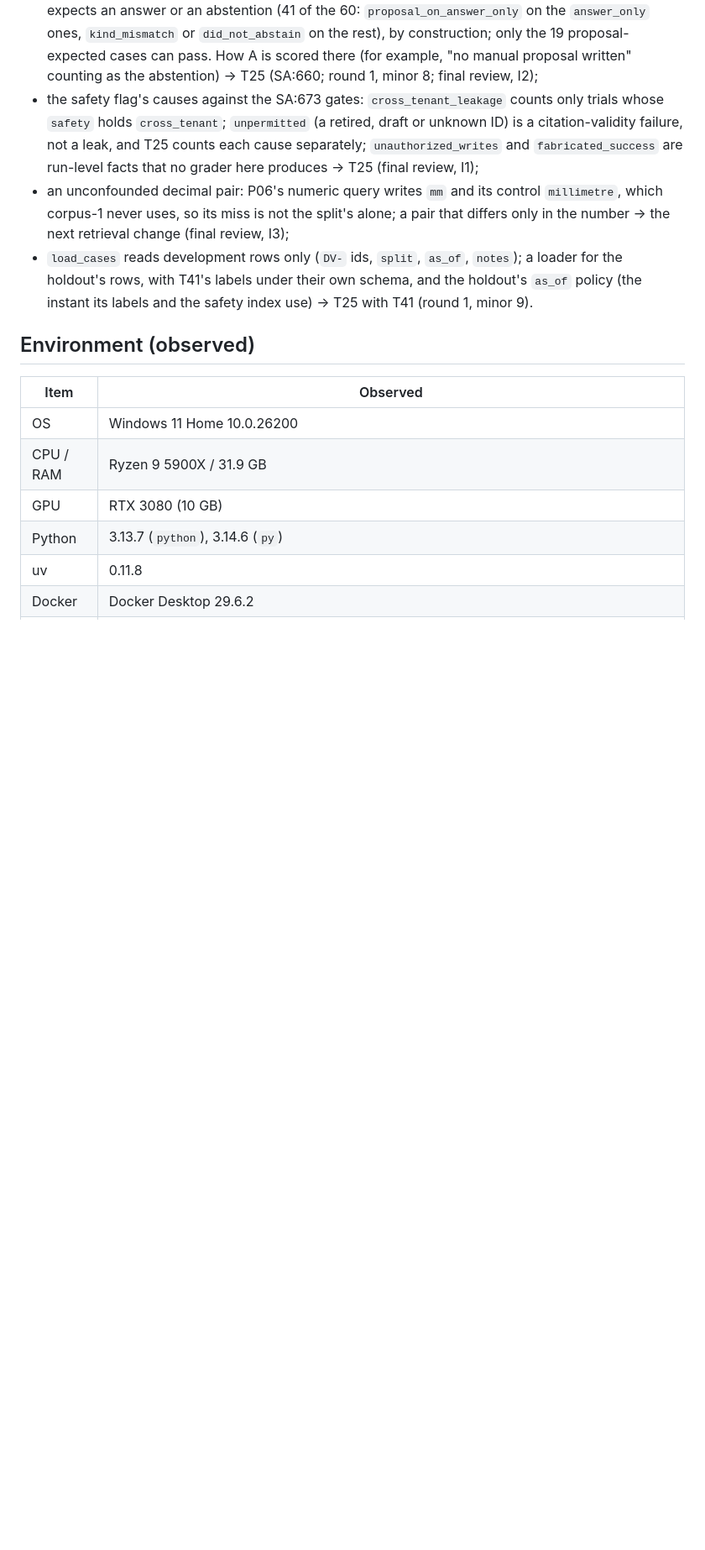
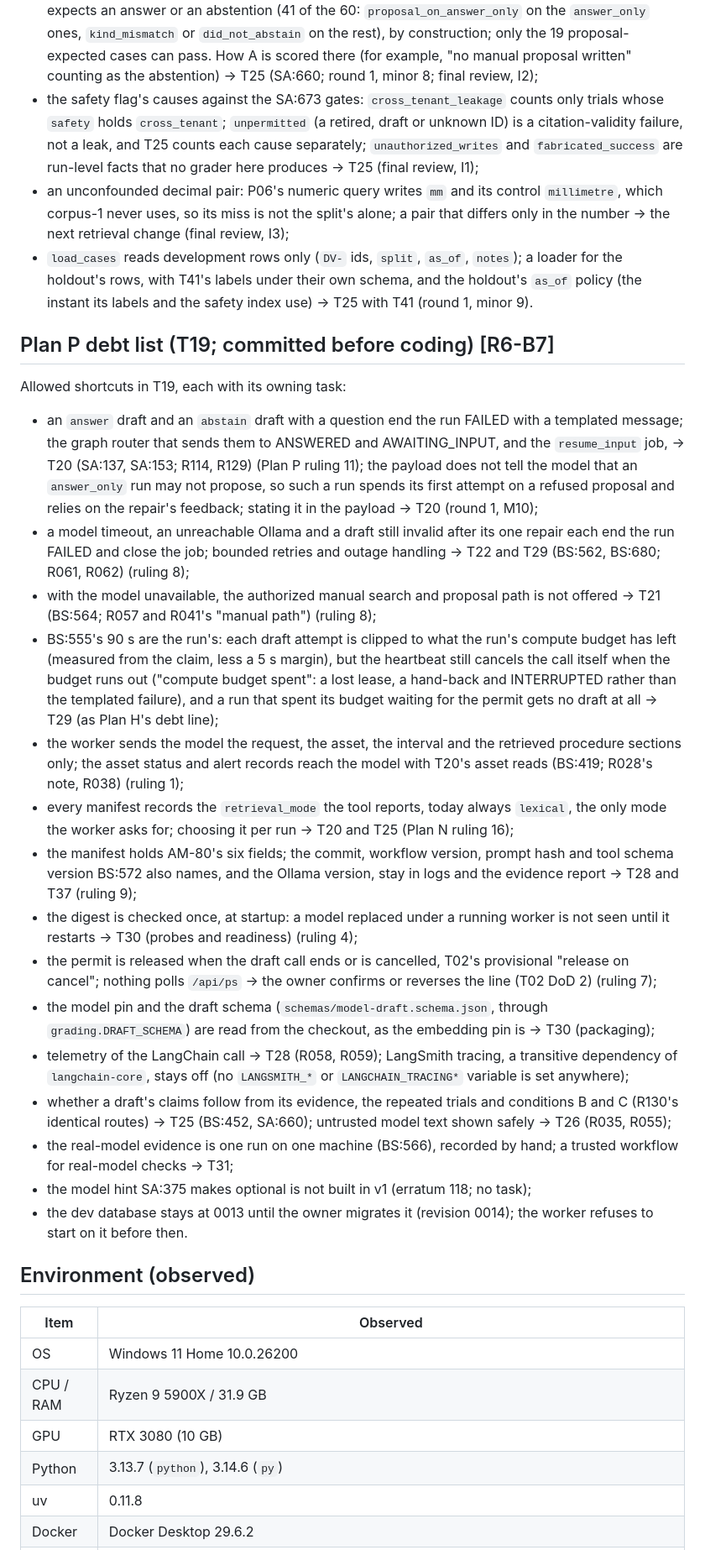
Before and after one commit to jschnepel/MLOps, a Markdown page: SESSION_STATE.md, the part around the change. Shown at 84% size. Rendered like a GitHub page; blank space fills up the shorter version.

Commit message:
docs: declare Plan P's shortcuts before coding (T19 debt list)

```diff
--- a/SESSION_STATE.md
+++ b/SESSION_STATE.md
@@ -1423,6 +1423,44 @@ Allowed shortcuts in T23, each with its owning task:
   with T41's labels under their own schema, and the holdout's `as_of` policy (the instant its labels and the safety
   index use) → T25 with T41 (round 1, minor 9).
 
+## Plan P debt list (T19; committed before coding) [R6-B7]
+
+Allowed shortcuts in T19, each with its owning task:
+- an `answer` draft and an `abstain` draft with a question end the run FAILED with a templated message; the graph
+  router that sends them to ANSWERED and AWAITING_INPUT, and the `resume_input` job, → T20 (SA:137, SA:153; R114,
+  R129) (Plan P ruling 11); the payload does not tell the model that an `answer_only` run may not propose, so such a
+  run spends its first attempt on a refused proposal and relies on the repair's feedback; stating it in the payload →
+  T20 (round 1, M10);
+- a model timeout, an unreachable Ollama and a draft still invalid after its one repair each end the run FAILED and
+  close the job; bounded retries and outage handling → T22 and T29 (BS:562, BS:680; R061, R062) (ruling 8);
+- with the model unavailable, the authorized manual search and proposal path is not offered → T21 (BS:564; R057 and
+  R041's "manual path") (ruling 8);
+- BS:555's 90 s are the run's: each draft attempt is clipped to what the run's compute budget has left (measured from
+  the claim, less a 5 s margin), but the heartbeat still cancels the call itself when the budget runs out ("compute
+  budget spent": a lost lease, a hand-back and INTERRUPTED rather than the templated failure), and a run that spent
+  its budget waiting for the permit gets no draft at all → T29 (as Plan H's debt line);
+- the worker sends the model the request, the asset, the interval and the retrieved procedure sections only; the asset
+  status and alert records reach the model with T20's asset reads (BS:419; R028's note, R038) (ruling 1);
+- every manifest records the `retrieval_mode` the tool reports, today always `lexical`, the only mode the worker asks
+  for; choosing it per run → T20 and T25 (Plan N ruling 16);
+- the manifest holds AM-80's six fields; the commit, workflow version, prompt hash and tool schema version BS:572 also
+  names, and the Ollama version, stay in logs and the evidence report → T28 and T37 (ruling 9);
+- the digest is checked once, at startup: a model replaced under a running worker is not seen until it restarts →
+  T30 (probes and readiness) (ruling 4);
+- the permit is released when the draft call ends or is cancelled, T02's provisional "release on cancel"; nothing
+  polls `/api/ps` → the owner confirms or reverses the line (T02 DoD 2) (ruling 7);
+- the model pin and the draft schema (`schemas/model-draft.schema.json`, through `grading.DRAFT_SCHEMA`) are read from
+  the checkout, as the embedding pin is → T30 (packaging);
+- telemetry of the LangChain call → T28 (R058, R059); LangSmith tracing, a transitive dependency of `langchain-core`,
+  stays off (no `LANGSMITH_*` or `LANGCHAIN_TRACING*` variable is set anywhere);
+- whether a draft's claims follow from its evidence, the repeated trials and conditions B and C (R130's identical
+  routes) → T25 (BS:452, SA:660); untrusted model text shown safely → T26 (R035, R055);
+- the real-model evidence is one run on one machine (BS:566), recorded by hand; a trusted workflow for real-model
+  checks → T31;
+- the model hint SA:375 makes optional is not built in v1 (erratum 118; no task);
+- the dev database stays at 0013 until the owner migrates it (revision 0014); the worker refuses to start on it before
+  then.
+
 ## Environment (observed)
 
 | Item | Observed |
```
